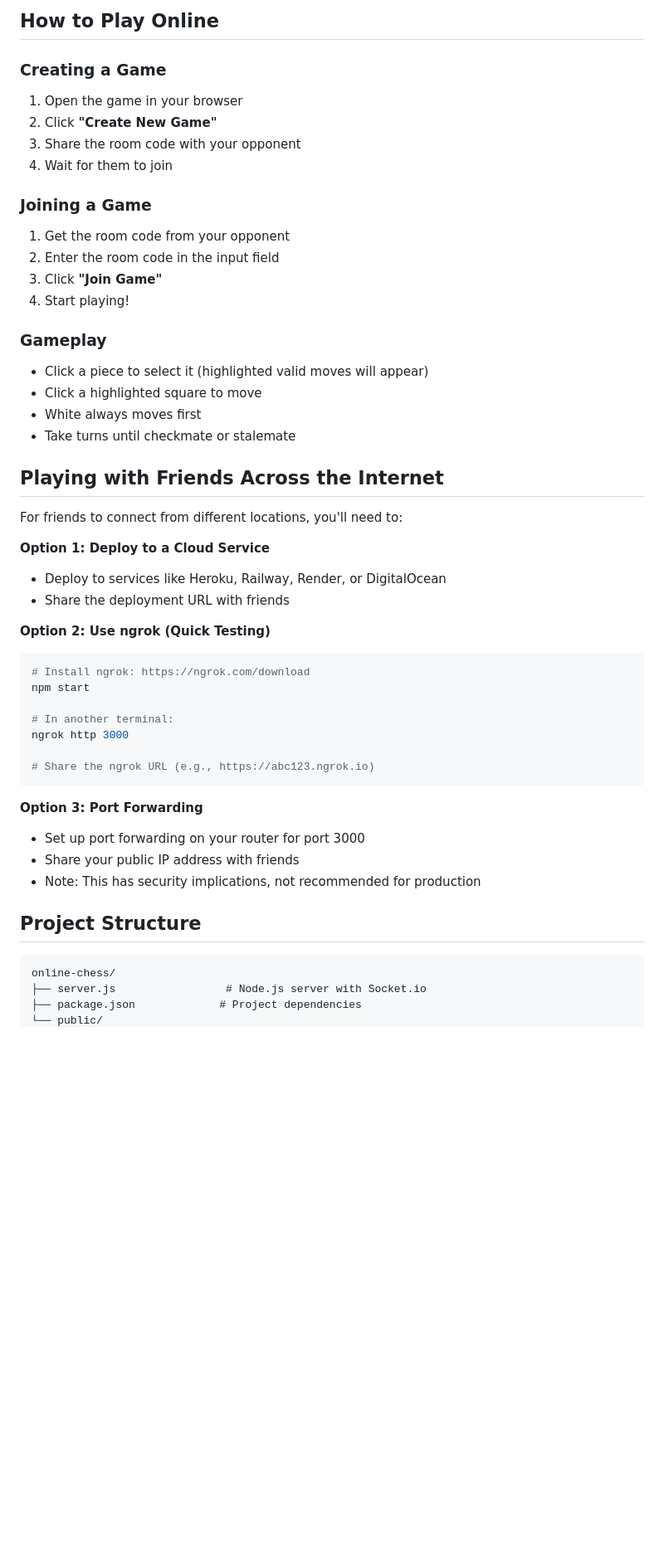
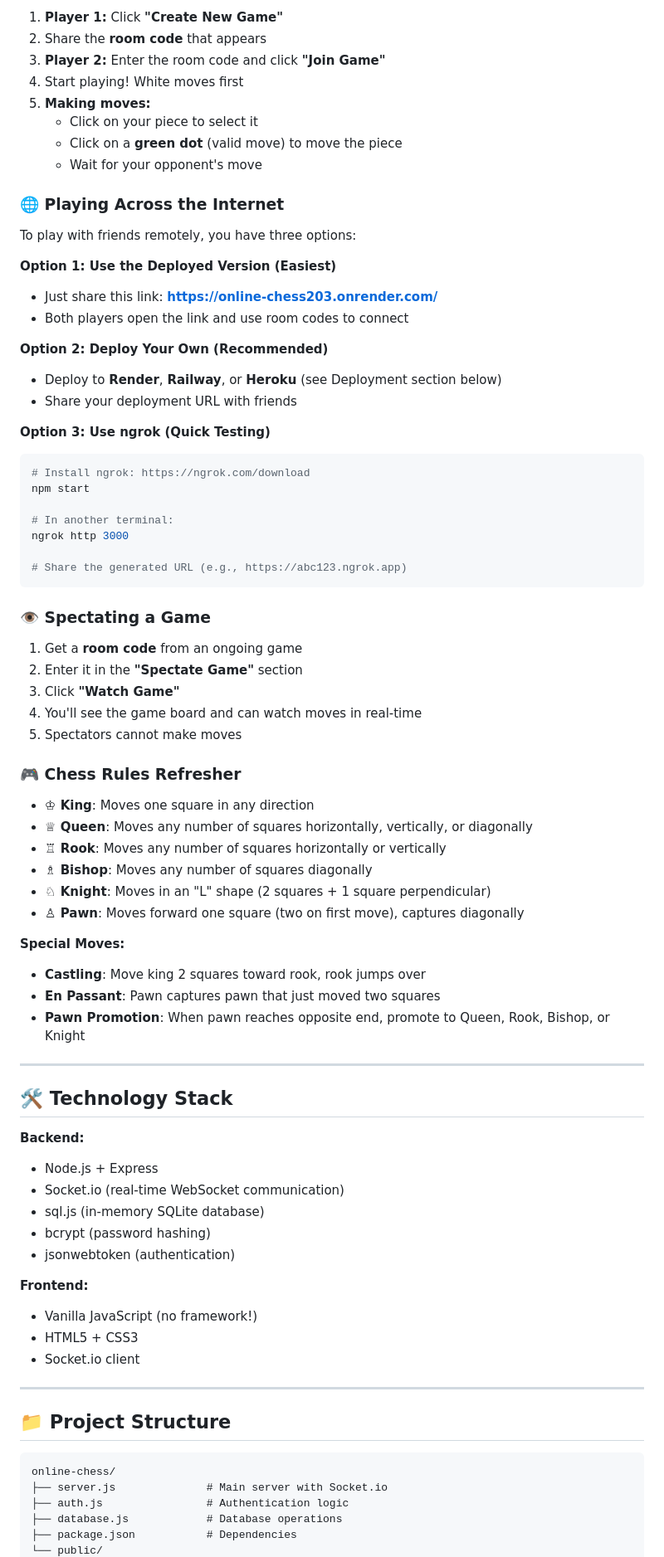
Before and after one commit to codedByVar/f, a Markdown page: README.md, the part around one of its changes. Shown at 83% size. GitHub-like rendering; blank space fills up the shorter version.

````diff
--- a/README.md
+++ b/README.md
@@ -70,33 +85,26 @@ http://localhost:3000
 
-## How to Play Online
+1. **Player 1:** Click **"Create New Game"**
+2. Share the **room code** that appears
+3. **Player 2:** Enter the room code and click **"Join Game"**
+4. Start playing! White moves first
+5. **Making moves:**
+   - Click on your piece to select it
+   - Click on a **green dot** (valid move) to move the piece
+   - Wait for your opponent's move
 
-### Creating a Game
-1. Open the game in your browser
-2. Click **"Create New Game"**
-3. Share the room code with your opponent
-4. Wait for them to join
+### 🌐 Playing Across the Internet
 
-### Joining a Game
-1. Get the room code from your opponent
-2. Enter the room code in the input field
-3. Click **"Join Game"**
-4. Start playing!
+To play with friends remotely, you have three options:
 
-### Gameplay
-- Click a piece to select it (highlighted valid moves will appear)
-- Click a highlighted square to move
-- White always moves first
-- Take turns until checkmate or stalemate
+**Option 1: Use the Deployed Version (Easiest)**
+- Just share this link: **https://online-chess203.onrender.com/**
+- Both players open the link and use room codes to connect
 
-## Playing with Friends Across the Internet
+**Option 2: Deploy Your Own (Recommended)**
+- Deploy to **Render**, **Railway**, or **Heroku** (see Deployment section below)
+- Share your deployment URL with friends
 
-For friends to connect from different locations, you'll need to:
-
-**Option 1: Deploy to a Cloud Service**
-- Deploy to services like Heroku, Railway, Render, or DigitalOcean
-- Share the deployment URL with friends
-
-**Option 2: Use ngrok (Quick Testing)**
+**Option 3: Use ngrok (Quick Testing)**
 ```bash
 # Install ngrok: https://ngrok.com/download
 npm start
@@ -104,18 +112,55 @@ npm start
 # In another terminal:
 ngrok http 3000
 
-# Share the ngrok URL (e.g., https://abc123.ngrok.io)
+# Share the generated URL (e.g., https://abc123.ngrok.app)
 ```
 
-**Option 3: Port Forwarding**
-- Set up port forwarding on your router for port 3000
-- Share your public IP address with friends
-- Note: This has security implications, not recommended for production
+### 👁️ Spectating a Game
 
-## Project Structure
+1. Get a **room code** from an ongoing game
+2. Enter it in the **"Spectate Game"** section
+3. Click **"Watch Game"**
+4. You'll see the game board and can watch moves in real-time
+5. Spectators cannot make moves
+
+### 🎮 Chess Rules Refresher
+
+- **♔ King**: Moves one square in any direction
+- **♕ Queen**: Moves any number of squares horizontally, vertically, or diagonally
+- **♖ Rook**: Moves any number of squares horizontally or vertically
+- **♗ Bishop**: Moves any number of squares diagonally
+- **♘ Knight**: Moves in an "L" shape (2 squares + 1 square perpendicular)
+- **♙ Pawn**: Moves forward one square (two on first move), captures diagonally
+
+**Special Moves:**
+- **Castling**: Move king 2 squares toward rook, rook jumps over
+- **En Passant**: Pawn captures pawn that just moved two squares
+- **Pawn Promotion**: When pawn reaches opposite end, promote to Queen, Rook, Bishop, or Knight
+
+---
+
+## 🛠️ Technology Stack
+
+**Backend:**
+- Node.js + Express
+- Socket.io (real-time WebSocket communication)
+- sql.js (in-memory SQLite database)
+- bcrypt (password hashing)
+- jsonwebtoken (authentication)
+
+**Frontend:**
+- Vanilla JavaScript (no framework!)
+- HTML5 + CSS3
+- Socket.io client
+
+---
+
+## 📁 Project Structure
 
 ```
 online-chess/
-├── server.js                 # Node.js server with Socket.io
-├── package.json             # Project dependencies
+├── server.js              # Main server with Socket.io
+├── auth.js                # Authentication logic
+├── database.js            # Database operations
+├── package.json           # Dependencies
 └── public/
````
Also changed, not shown: other parts of README.md (+118 -91 lines).
